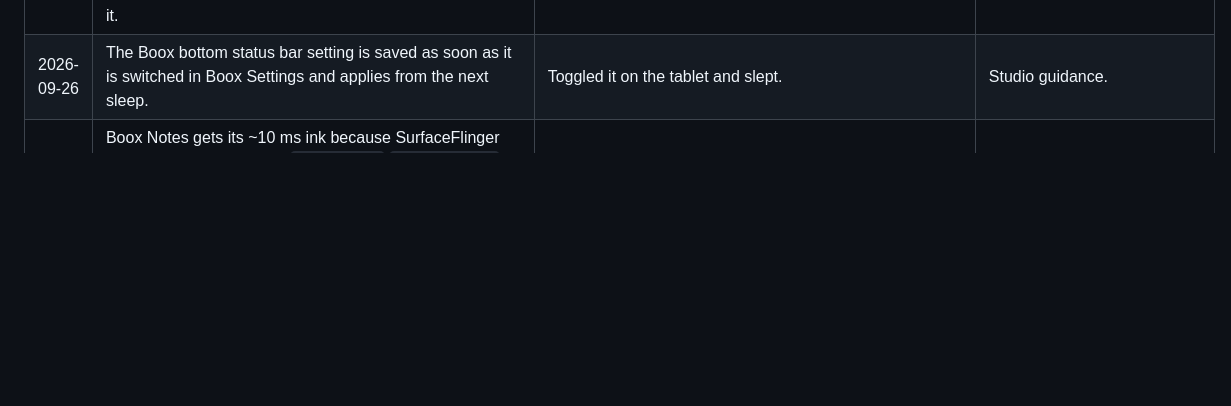
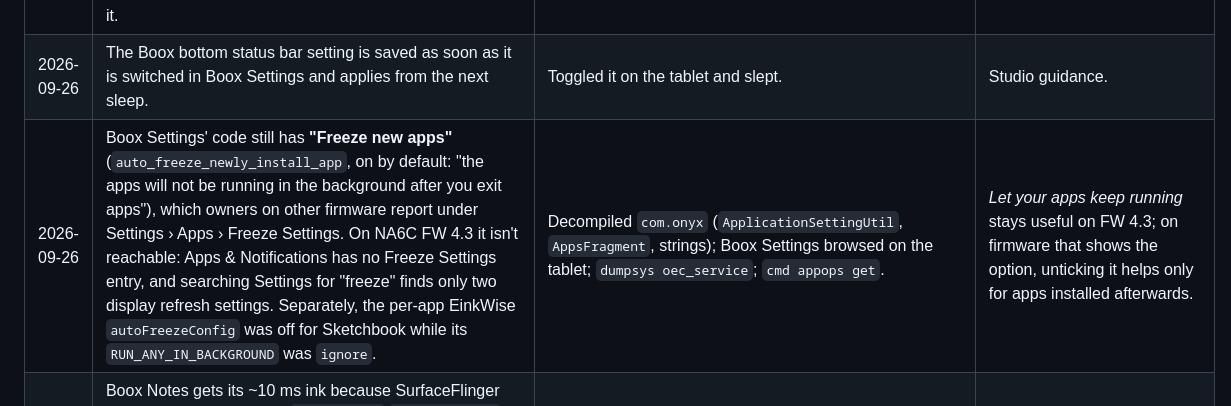
Before and after one commit to huuunleashed/BooxUltimatum, a Markdown page: knowledge/experiments.md, the part around the change. Drawn GitHub-style; blank space fills up the shorter version.

Commit message:
Evidence: Boox's hidden 'Freeze new apps' option on FW 4.3
Co-authored-by: Copilot App <223556219+Copilot@users.noreply.github.com>

```diff
--- a/knowledge/experiments.md
+++ b/knowledge/experiments.md
@@ -46,6 +46,7 @@ The in-app battery log (Battery › Battery log) now records light samples every
 | 2026-09-26 | The Boox sleep screen's bottom status bar (battery and "Press power button to wake up") follows Screensaver › *Bottom Status Bar*, except that Boox always shows it while the tablet is charging: `BaseStyleDream.getStatusBarVisibility()` is `isShowBottomStatusBar() || isBatteryCharging()`. `dumpsys battery unplug` doesn't hide it; Boox reads the real charger. | Decompiled `com.onyx`; sleep-screen captures on USB power with the setting off (bar shown), and on battery (bar gone, checked by the owner). | Faces no longer reserve the bar's strip; the studio asks owners to turn the bar off and explains the charging exception. |
 | 2026-09-26 | Rotating and sleeping within 0.2 s, or rotating and sleeping at the same instant from the lock screen, both give a face drawn for the rotation Boox sleeps in: our landscape picture was written 100 ms after Boox's going-to-sleep broadcast and 260 ms before the dream decoded it. | `stat` of the picture, logcat of `ONYX_SYSTEM_GOING_TO_SLEEP`, `ImageDream initContent` and `scaleBitmapToScreenSize` (source size equal to the panel size), sleep-screen captures. | Both orientations are kept rendered, and a turn swaps the file in at once. |
 | 2026-09-26 | The Boox bottom status bar setting is saved as soon as it is switched in Boox Settings and applies from the next sleep. | Toggled it on the tablet and slept. | Studio guidance. |
+| 2026-09-26 | Boox Settings' code still has **"Freeze new apps"** (`auto_freeze_newly_install_app`, on by default: "the apps will not be running in the background after you exit apps"), which owners on other firmware report under Settings › Apps › Freeze Settings. On NA6C FW 4.3 it isn't reachable: Apps & Notifications has no Freeze Settings entry, and searching Settings for "freeze" finds only two display refresh settings. Separately, the per-app EinkWise `autoFreezeConfig` was off for Sketchbook while its `RUN_ANY_IN_BACKGROUND` was `ignore`. | Decompiled `com.onyx` (`ApplicationSettingUtil`, `AppsFragment`, strings); Boox Settings browsed on the tablet; `dumpsys oec_service`; `cmd appops get`. | *Let your apps keep running* stays useful on FW 4.3; on firmware that shows the option, unticking it helps only for apps installed afterwards. |
 | 2026-09-26 | Boox Notes gets its ~10 ms ink because SurfaceFlinger draws the stroke itself: its `touchReader`/`touchConsumer` threads read the pen node and push small `HANDWRITE` partial updates to the EPD driver (`/dev/ebc`, root and SurfaceFlinger only). Apps only arm it with private `ISurfaceComposer` transactions (pen state, region, stroke, repaint). | Thread names of the `surfaceflinger` process; kernel log `ebc_ioctl(): HANDWRITE update_marker … rect[…]` while writing in Notes; decompiled `android.onyx.ViewUpdateHelper`. | Lead for a universal "instant ink" layer. |
 | 2026-09-26 | Any process can arm that path for any foreground app: BooxUltimatum itself (a normal app uid, calling SurfaceFlinger directly, no Shizuku) and the shell both drew instant ink over Sketchbook. The pen's event node (`/dev/input/event5`, `onyx_emp_istaric_pen`) is readable by apps. What is not solved is the swap back: after a lift neither `HANDWRITING_REPAINT` (in landscape or portrait coordinates, with auto-sync on or off) nor `REPAINT_EVERY_THING` removes the preview while the session is open; ending the session (pen state 0) and repainting does, but reopening at pen-down loses the first 40–60 ms of the stroke (this pen reports no hover). | Shell `service call SurfaceFlinger …` and an in-app prototype (logcat of pen events and SurfaceFlinger's pen state; `HANDWRITE` counts), with the owner drawing in Sketchbook. | Superseded by the rows below. |
 | 2026-09-26 | **The swap is `ENABLE_POST` (16711692: int −1, int enable, int pid).** Sent with 0 at pen-down it holds the app's frames back from the panel, so the app's own drawing can't cut gaps into the preview; sent with 1 after the lift it lets them through and replaces the preview with the app's stroke, while the pen session stays open (pen state still 2). `HANDWRITING_REPAINT` (flag 0 or 1), `SAVE_PEN_ATTACHED_FB`, `REPAINT_EVERY_THING`, the auto-sync switch and the screen-note state pipe (`/dev/onyx/listener`, world-writable) had no visible effect on the preview. The session owner pid can be the app's or BooxUltimatum's own. | Test cells run from the shell while the owner drew in Sketchbook, one call at a time on a stuck preview; `GET_PEN_STATE` after each. | *Instant ink* is back: one open session per app visit, frames held at pen-down and released 500 ms after the lift. |
```
